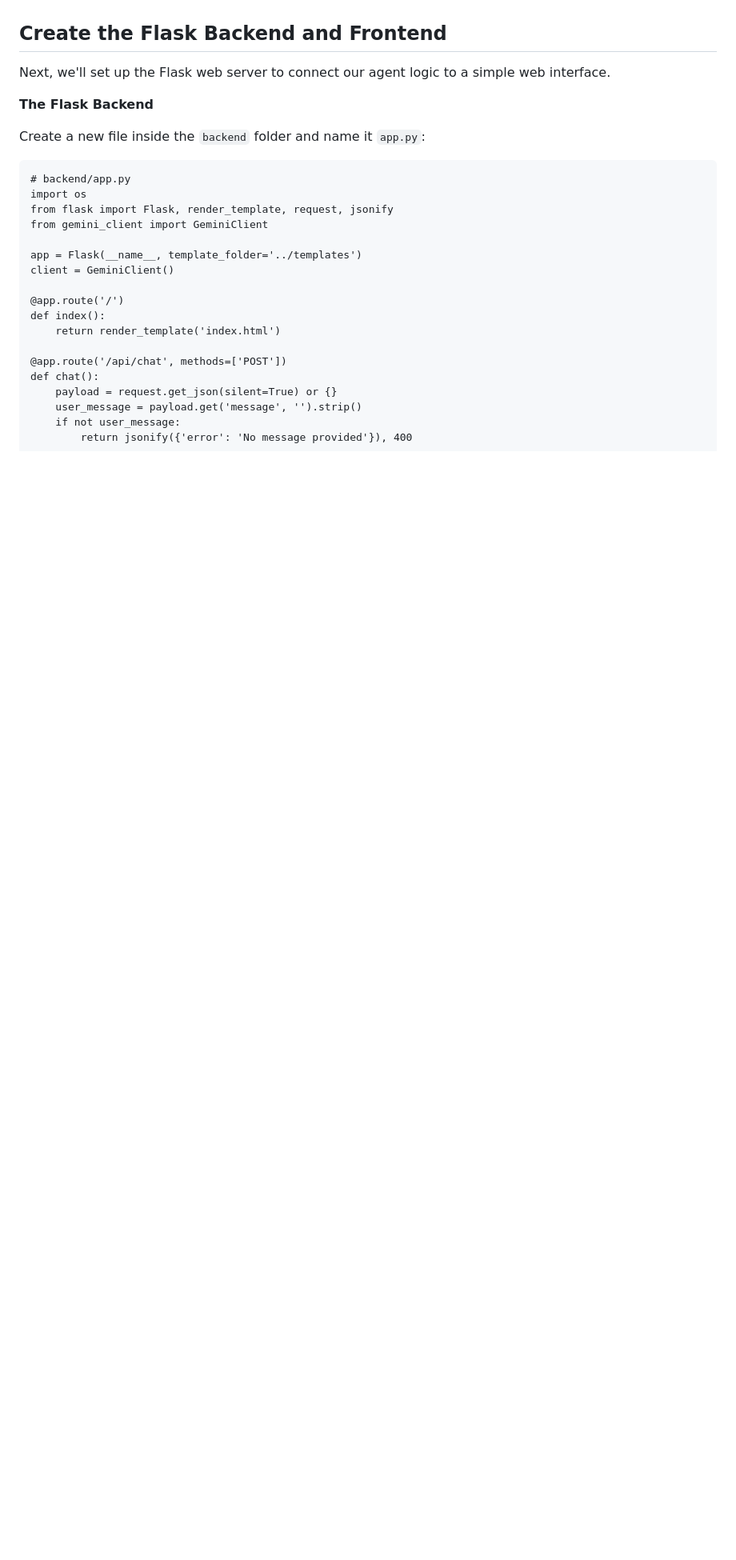
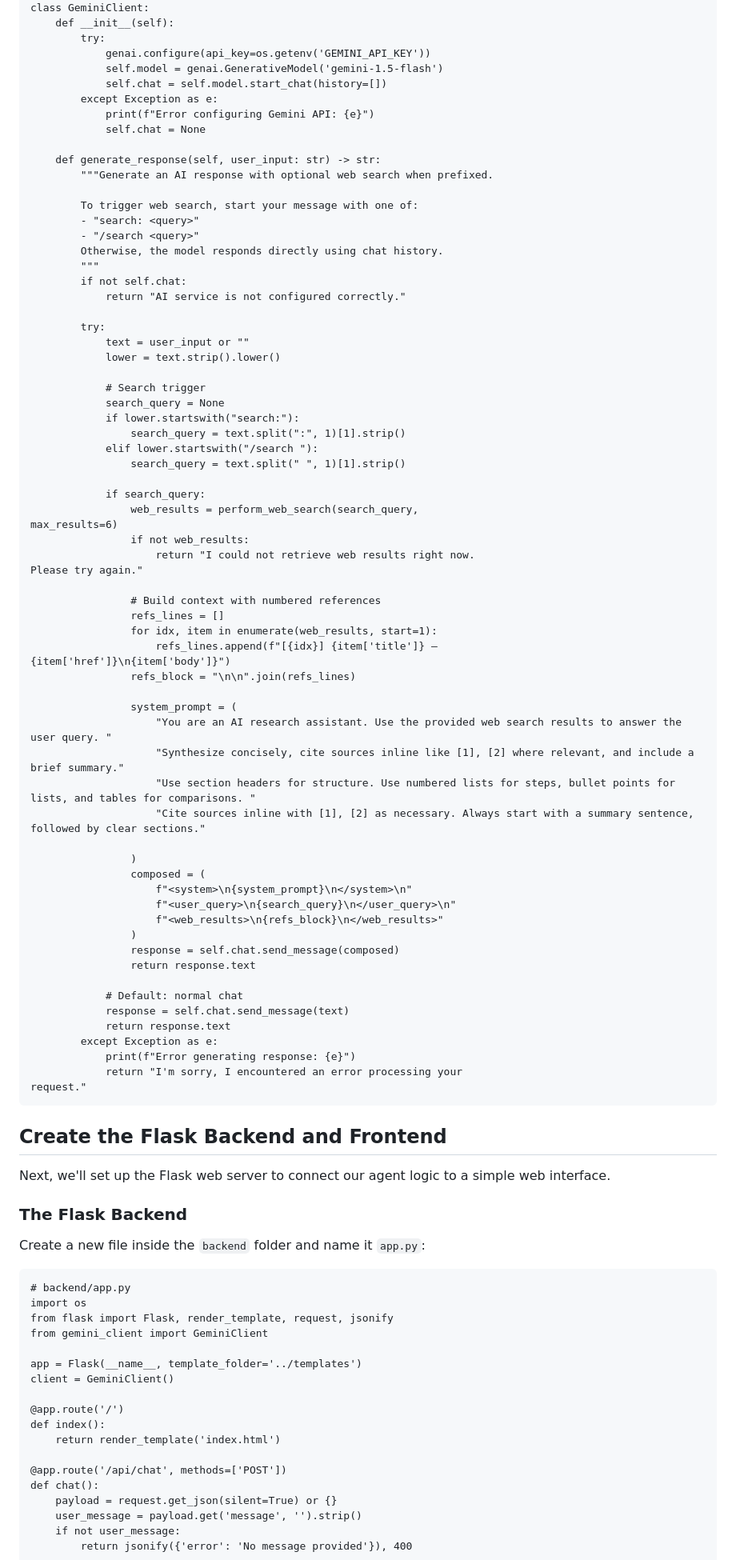
Before and after one commit to gdscwm/gemini-ai-study-planner, a Markdown page: README.md, the part around the change printed below. Shown: that part at 80% size. GitHub-like rendering; blank space fills up the shorter version.

````diff
--- a/README.md
+++ b/README.md
@@ -373,9 +419,79 @@ general safe message.
+class GeminiClient:
+    def __init__(self):
+        try:
+            genai.configure(api_key=os.getenv('GEMINI_API_KEY'))
+            self.model = genai.GenerativeModel('gemini-1.5-flash')
+            self.chat = self.model.start_chat(history=[])
+        except Exception as e:
+            print(f"Error configuring Gemini API: {e}")
+            self.chat = None
+
+    def generate_response(self, user_input: str) -> str:
+        """Generate an AI response with optional web search when prefixed.
+
+        To trigger web search, start your message with one of:
+        - "search: <query>"
+        - "/search <query>"
+        Otherwise, the model responds directly using chat history.
+        """
+        if not self.chat:
+            return "AI service is not configured correctly."
+
+        try:
+            text = user_input or ""
+            lower = text.strip().lower()
+
+            # Search trigger
+            search_query = None
+            if lower.startswith("search:"):
+                search_query = text.split(":", 1)[1].strip()
+            elif lower.startswith("/search "):
+                search_query = text.split(" ", 1)[1].strip()
+
+            if search_query:
+                web_results = perform_web_search(search_query,
+max_results=6)
+                if not web_results:
+                    return "I could not retrieve web results right now.
+Please try again."
+
+                # Build context with numbered references
+                refs_lines = []
+                for idx, item in enumerate(web_results, start=1):
+                    refs_lines.append(f"[{idx}] {item['title']} —
+{item['href']}\n{item['body']}")
+                refs_block = "\n\n".join(refs_lines)
+
+                system_prompt = (
+                    "You are an AI research assistant. Use the provided web search results to answer the user query. "
+                    "Synthesize concisely, cite sources inline like [1], [2] where relevant, and include a brief summary."
+                    "Use section headers for structure. Use numbered lists for steps, bullet points for lists, and tables for comparisons. "
+                    "Cite sources inline with [1], [2] as necessary. Always start with a summary sentence, followed by clear sections."
+
+                )
+                composed = (
+                    f"<system>\n{system_prompt}\n</system>\n"
+                    f"<user_query>\n{search_query}\n</user_query>\n"
+                    f"<web_results>\n{refs_block}\n</web_results>"
+                )
+                response = self.chat.send_message(composed)
+                return response.text
+
+            # Default: normal chat
+            response = self.chat.send_message(text)
+            return response.text
+        except Exception as e:
+            print(f"Error generating response: {e}")
+            return "I'm sorry, I encountered an error processing your
+request."
+```
+
 ## Create the Flask Backend and Frontend
 
 Next, we'll set up the Flask web server to connect our agent logic to a
 simple web interface.
 
-**The Flask Backend**
+### The Flask Backend
 
 Create a new file inside the ```backend``` folder and name it ```app.py```:
 
````
Also changed, not shown: other parts of README.md (+69 -21 lines).
